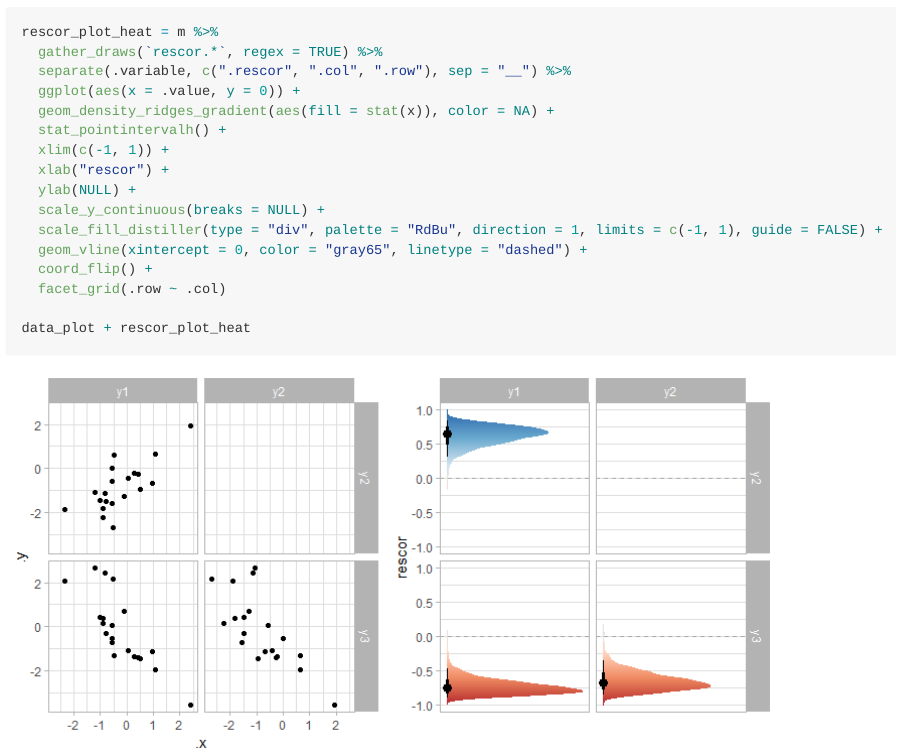
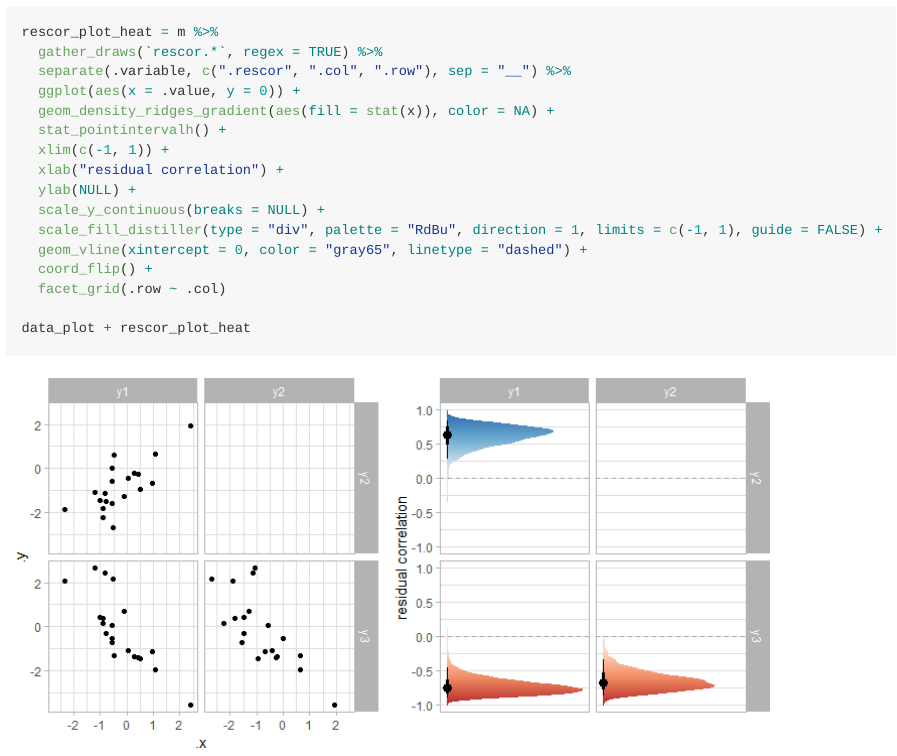
Before and after one commit to mjskay/uncertainty-examples, an R Markdown document (multivariate-regression.Rmd): the page in a window 1100 px wide, from 4800 px down. The pictures show the output file multivariate-regression.md that the author committed with the source, drawn offline in the style of GitHub; long lines of code are wrapped.

Commit message:
better axis label

```diff
--- a/multivariate-regression.Rmd
+++ b/multivariate-regression.Rmd
@@ -139,7 +139,7 @@ rescor_plot_heat = m %>%
   geom_density_ridges_gradient(aes(fill = stat(x)), color = NA) +
   stat_pointintervalh() +
   xlim(c(-1, 1)) +
-  xlab("rescor") +
+  xlab("residual correlation") +
   ylab(NULL) +
   scale_y_continuous(breaks = NULL) +
   scale_fill_distiller(type = "div", palette = "RdBu", direction = 1, limits = c(-1, 1), guide = FALSE) +
```
Also changed, not shown: multivariate-regression.md, multivariate-regression_files/figure-gfm/unnamed-chunk-4-1.png, multivariate-regression_files/figure-gfm/unnamed-chunk-5-1.png, multivariate-regression_files/figure-gfm/unnamed-chunk-6-1.png, multivariate-regression_files/figure-gfm/unnamed-chunk-7-1.png.
